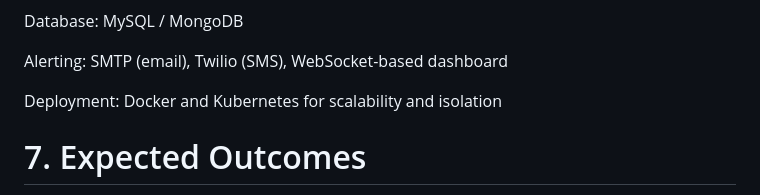
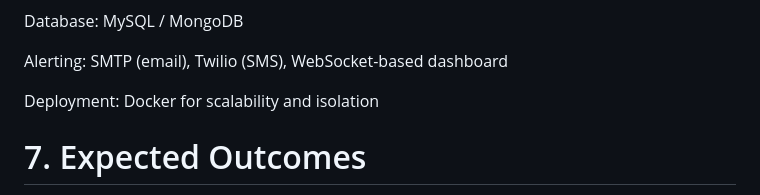
Before and after one commit to Xerox-Fox/Group-21_INSA_SC, a Markdown page: README.md, the part around the change. Rendered like a GitHub page.

Commit message:
Update deployment section

```diff
--- a/README.md
+++ b/README.md
@@ -97,7 +97,7 @@ Database: MySQL / MongoDB
 
 Alerting: SMTP (email), Twilio (SMS), WebSocket-based dashboard
 
-Deployment: Docker and Kubernetes for scalability and isolation
+Deployment: Docker for scalability and isolation
 
 # 7. Expected Outcomes
 
```
